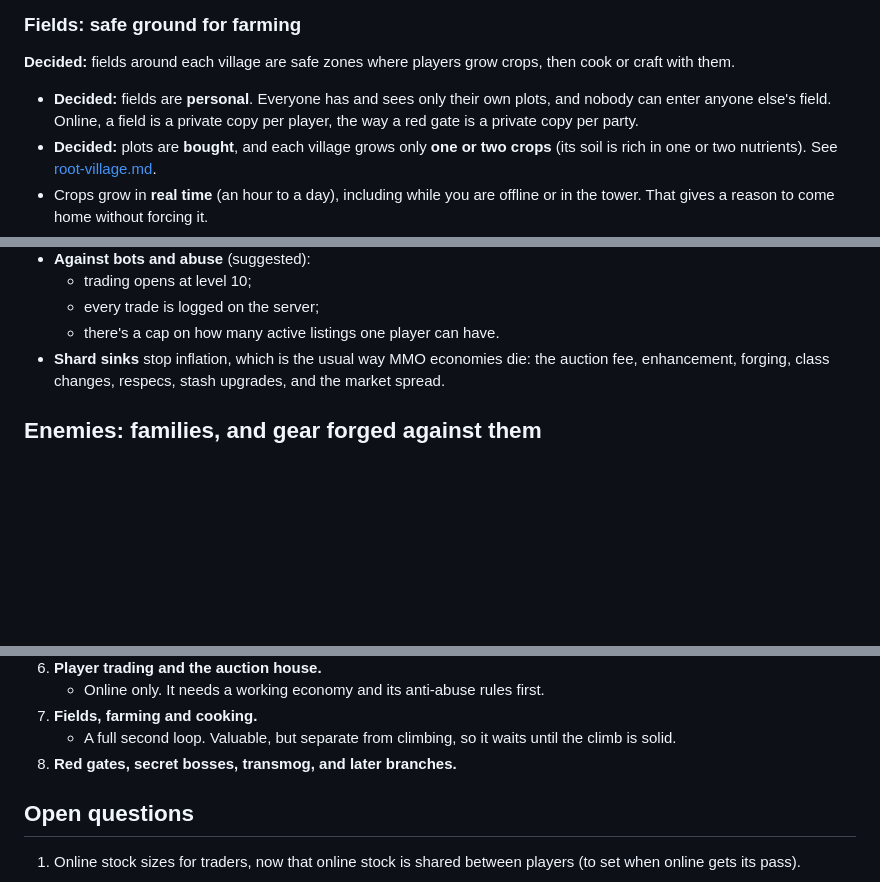
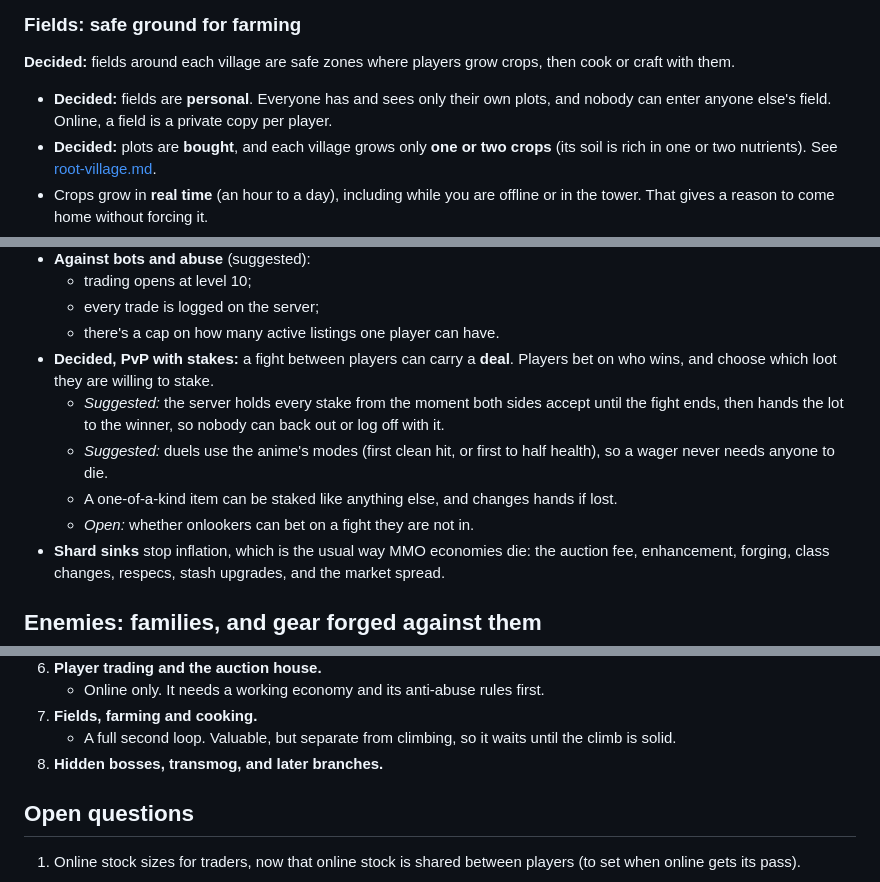
Before and after one commit to krishna0129/Blackspire, a Markdown page: docs/design/world.md, 3 parts joined by grey strips. Rendered like a GitHub page; blank space fills up the shorter version.

```diff
--- a/docs/design/world.md
+++ b/docs/design/world.md
@@ -65,7 +65,7 @@ part of the tree. A return gate can take you to any village you have reached.
 **Decided:** fields around each village are safe zones where players grow crops, then cook or craft with them.
 
 - **Decided:** fields are **personal**. Everyone has and sees only their own plots, and nobody can enter anyone
-  else's field. Online, a field is a private copy per player, the way a red gate is a private copy per party.
+  else's field. Online, a field is a private copy per player.
 - **Decided:** plots are **bought**, and each village grows only **one or two crops** (its soil is rich in one or two
   nutrients). See [root-village.md](root-village.md#fields).
 - Crops grow in **real time** (an hour to a day), including while you are offline or in the tower. That gives a
@@ -237,6 +234,14 @@ Not built yet:
   - trading opens at level 10;
   - every trade is logged on the server;
   - there's a cap on how many active listings one player can have.
+- **Decided, PvP with stakes:** a fight between players can carry a **deal**. Players bet on who wins, and choose
+  which loot they are willing to stake.
+  - *Suggested:* the server holds every stake from the moment both sides accept until the fight ends, then hands
+    the lot to the winner, so nobody can back out or log off with it.
+  - *Suggested:* duels use the anime's modes (first clean hit, or first to half health), so a wager never needs
+    anyone to die.
+  - A one-of-a-kind item can be staked like anything else, and changes hands if lost.
+  - *Open:* whether onlookers can bet on a fight they are not in.
 - **Shard sinks** stop inflation, which is the usual way MMO economies die: the auction fee, enhancement, forging,
   class changes, respecs, stash upgrades, and the market spread.
 
@@ -435,7 +439,7 @@ Recommended order, with reasons:
    - Online only. It needs a working economy and its anti-abuse rules first.
 7. **Fields, farming and cooking.**
    - A full second loop. Valuable, but separate from climbing, so it waits until the climb is solid.
-8. **Red gates, secret bosses, transmog, and later branches.**
+8. **Hidden bosses, transmog, and later branches.**
 
 ## Open questions
 
```
Also changed, not shown: other parts of docs/design/world.md (+36 -40 lines), docs/design/class-trees.md (+4 -0 lines), docs/design/floor-3.md (+4 -0 lines).
